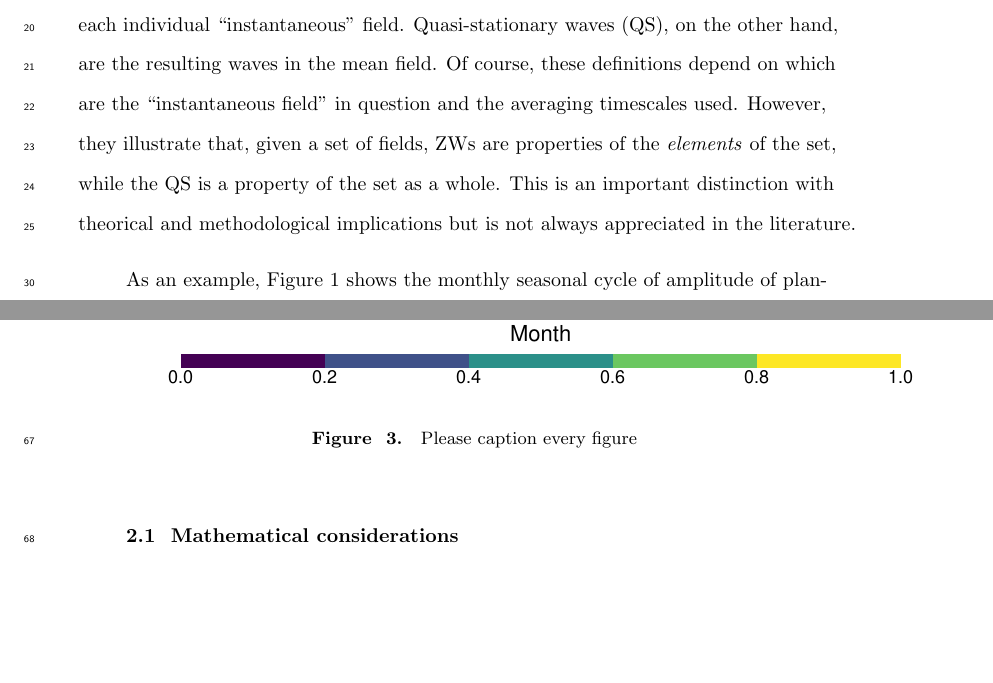
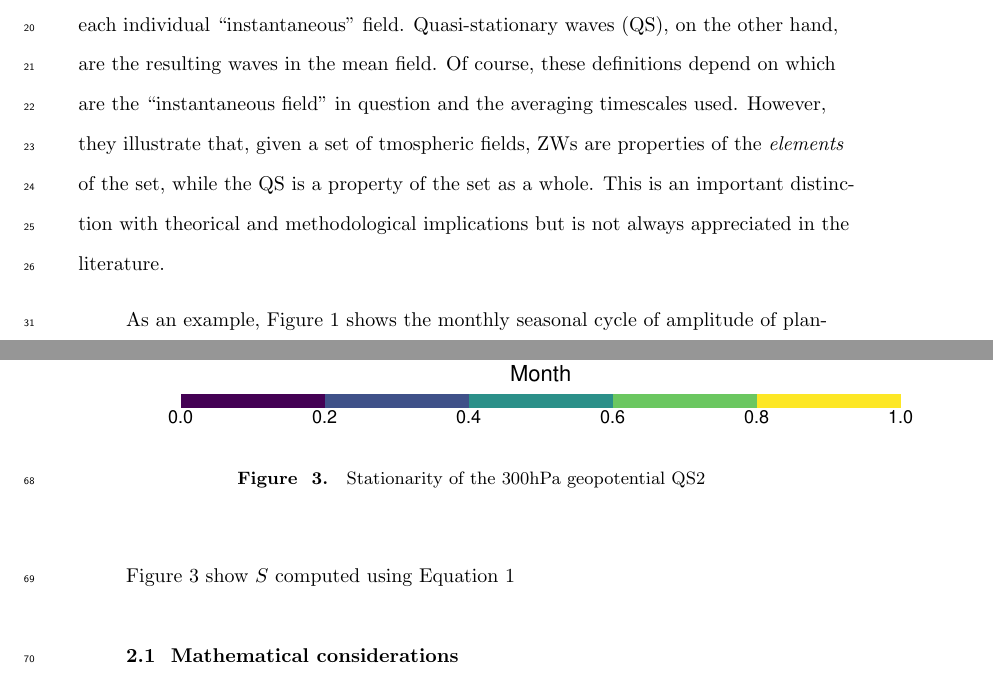
Before and after one commit to eliocamp/onda3, a LaTeX document (QS-ZW/QS-ZW.tex): two parts of pages 2 and 5 of 6, joined at a grey line, cut so that both start at the same text, the shorter picture padded with empty space. The pictures show the PDF file QS-ZW/QS-ZW.pdf that the author committed with the source.

Commit message:
Cosas de estacionariedad

```diff
--- a/QS-ZW/QS-ZW.tex
+++ b/QS-ZW/QS-ZW.tex
@@ -186,10 +186,10 @@ observed in each individual ``instantaneous'' field. Quasi-stationary
 waves (QS), on the other hand, are the resulting waves in the mean
 field. Of course, these definitions depend on which are the
 ``instantaneous field'' in question and the averaging timescales used.
-However, they illustrate that, given a set of fields, ZWs are properties
-of the \emph{elements} of the set, while the QS is a property of the set
-as a whole. This is an important distinction with theorical and
-methodological implications but is not always appreciated in the
+However, they illustrate that, given a set of tmospheric fields, ZWs are
+properties of the \emph{elements} of the set, while the QS is a property
+of the set as a whole. This is an important distinction with theorical
+and methodological implications but is not always appreciated in the
 literature.
 
 \begin{figure}[h]
@@ -257,8 +257,11 @@ with convergence of \(O\left (n^{1/2}\right)\) (where \(n\) is the
 sample size).
 
 \begin{figure}[h]
-\includegraphics{fig/QS-ZW/unnamed-chunk-1-1} \caption{Please caption every figure}\label{fig:unnamed-chunk-1}
+\includegraphics{fig/QS-ZW/stationarity-1} \caption{Stationarity of the 300hPa geopotential QS2 }\label{fig:stationarity}
 \end{figure}
+
+Figure \ref{fig:stationarity} show \(S\) computed using Equation
+\ref{eq:S}
 
 \subsection{Mathematical considerations}
 
```
Also changed, not shown: QS-ZW/QS-ZW.pdf, QS-ZW/QS-ZW.tex (2 more changed lines), 3 other files.
